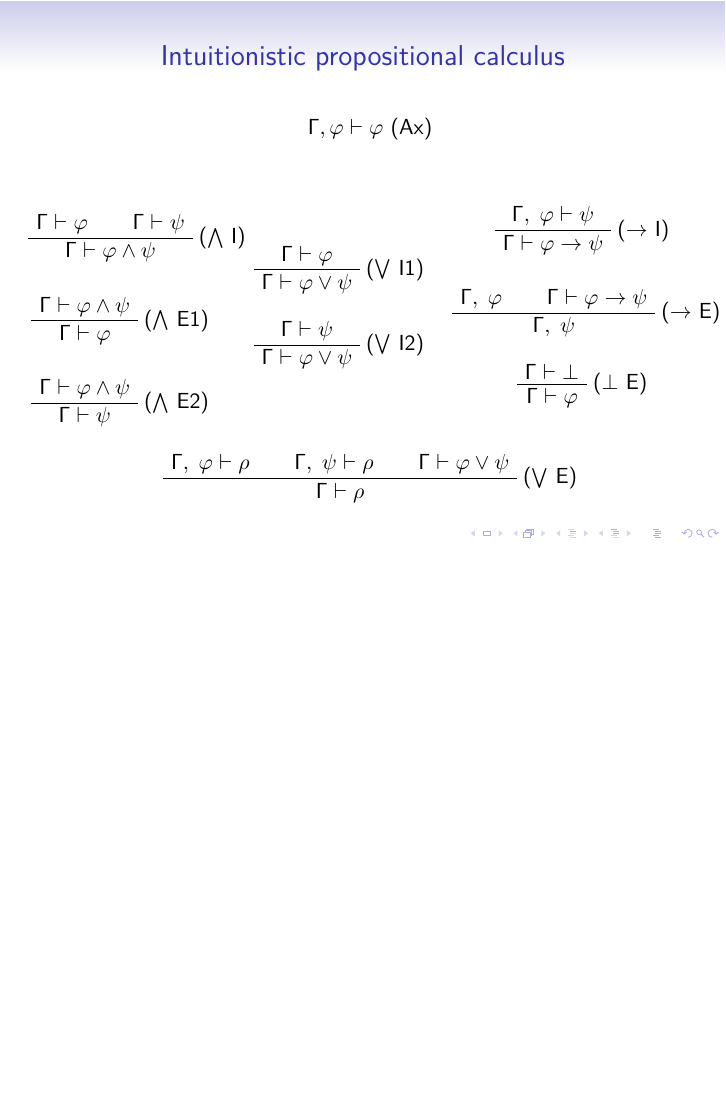
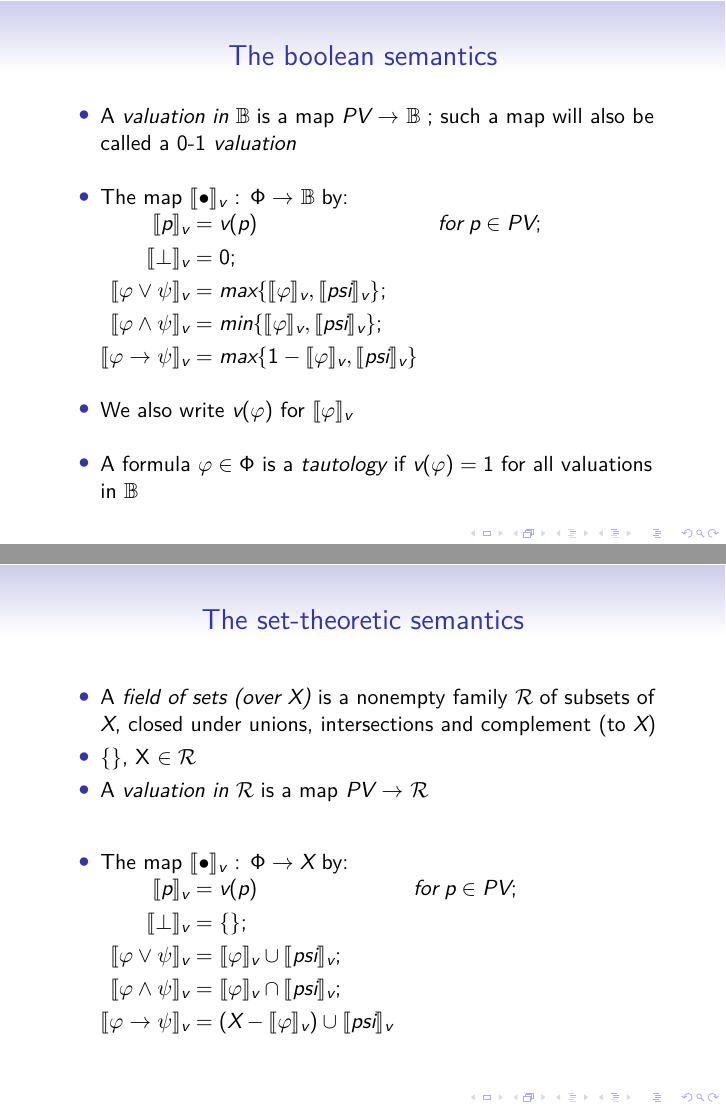
Before and after one commit to anlun/curryHowardNotes, LaTeX slides (main.tex): page 11 of 11 before the commit and pages 12 and 13 of 14 after it, the two joined at a grey line, the shorter picture padded with empty space. Compiled offline with XeLaTeX.

Commit message:
Added algebraic semantics of classical logic

```diff
--- a/main.tex
+++ b/main.tex
@@ -18,6 +18,7 @@
 \usetikzlibrary{arrows}
 \usepackage{wrapfig}
 \usepackage{bussproofs}
+\usepackage{stmaryrd}
 
 \usepackage[labelformat=empty]{caption}
 \usepackage{fontspec}
@@ -223,3 +224,58 @@
   \end{prooftree}
 \end{frame}
 
+\newcommand{\vsem}[1]{\llbracket #1 \rrbracket_v}
+\newcommand{\vmsem}[1]{$\llbracket #1 \rrbracket_v$}
+\newcommand{\got}[1]{$\mathbb{#1} \;$}
+\newcommand{\gotb}{\got{B}}
+\newcommand{\cali}[1]{$\mathcal{#1} \;$}
+\newcommand{\calr}{\cali{R}}
+
+\begin{frame}{The boolean semantics}
+  \begin{itemize}
+    \item A \emph{valuation in} \gotb is a map \emph{PV} $\to$ \gotb;
+      such a map will also be called a 0-1 \emph{valuation}
+
+    \vfill
+
+    \item The map \vmsem{\bullet} : $\Phi \to$ \gotb by:
+
+      $\begin{aligned}
+        \vsem{p} &= v(p) & for \; p \in PV; \\
+        \vsem{\bot} &= 0; \\
+        \vsem{\varphi \vee \psi} &= max\{\vsem{\varphi}, \vsem{psi}\}; \\
+        \vsem{\varphi \wedge \psi} &= min\{\vsem{\varphi}, \vsem{psi}\};\\
+        \vsem{\varphi \to \psi} &= max\{1 - \vsem{\varphi}, \vsem{psi}\}
+       \end{aligned}$
+
+    \vfill
+    \item We also write $v(\varphi)$ for \vmsem{\varphi}
+
+    \vfill
+  \item A formula $\varphi \in \Phi$ is a \emph{tautology} if $v(\varphi) = 1$ for
+        all valuations in \gotb
+  \end{itemize}
+\end{frame}
+
+\begin{frame}{The set-theoretic semantics}
+  \begin{itemize}
+    \item A \emph{field of sets (over X)} is a nonempty family \calr
+      of subsets of $X$, closed under unions, intersections and complement (to $X$)
+
+    \item \{\}, X $\in \mathcal{R}$
+
+    \item A \emph{valuation in} \calr is a map \emph{PV} $\to$ \calr
+
+    \vfill
+
+    \item The map \vmsem{\bullet} : $\Phi \to X$ by:
+
+      $\begin{aligned}
+        \vsem{p} &= v(p) & for \; p \in PV; \\
+        \vsem{\bot} &= \{\}; \\
+        \vsem{\varphi \vee \psi} &= \vsem{\varphi} \cup \vsem{psi}; \\
+        \vsem{\varphi \wedge \psi} &= \vsem{\varphi} \cap \vsem{psi};\\
+        \vsem{\varphi \to \psi} &= (X - \vsem{\varphi}) \cup \vsem{psi}
+       \end{aligned}$
+  \end{itemize}
+\end{frame}
```
Also changed, not shown: main.tex (10 more changed lines).
